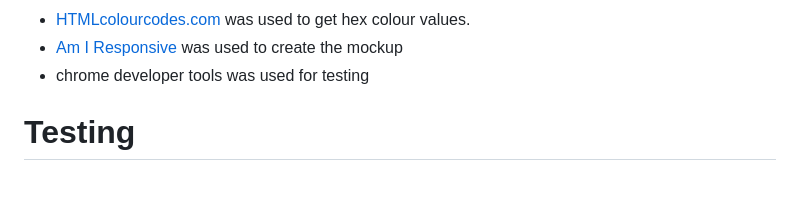
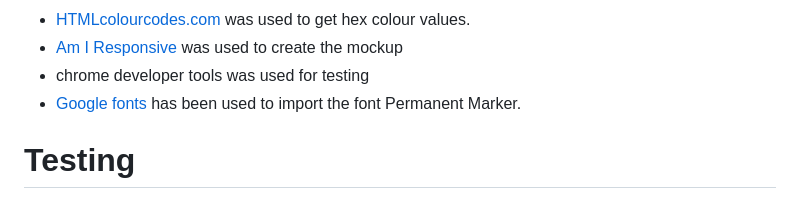
Before and after one commit to bezabu/bb-treasure-hunter, a Markdown page: README.md, the part around the change. Drawn GitHub-style.

Commit message:
Add google fonts to technologies readme

```diff
--- a/README.md
+++ b/README.md
@@ -111,6 +111,7 @@ With pathfinding, it would be possible for another entity to hunt down the playe
 - [HTMLcolourcodes.com](https://htmlcolorcodes.com/) was used to get hex colour values.
 - [Am I Responsive](https://ui.dev/amiresponsive?url=https://bezabu.github.io/bb-treasure-hunter/index.html) was used to create the mockup
 - chrome developer tools was used for testing
+- [Google fonts](https://fonts.google.com/specimen/Permanent+Marker/tester) has been used to import the font Permanent Marker.
 
 # Testing
 
```
